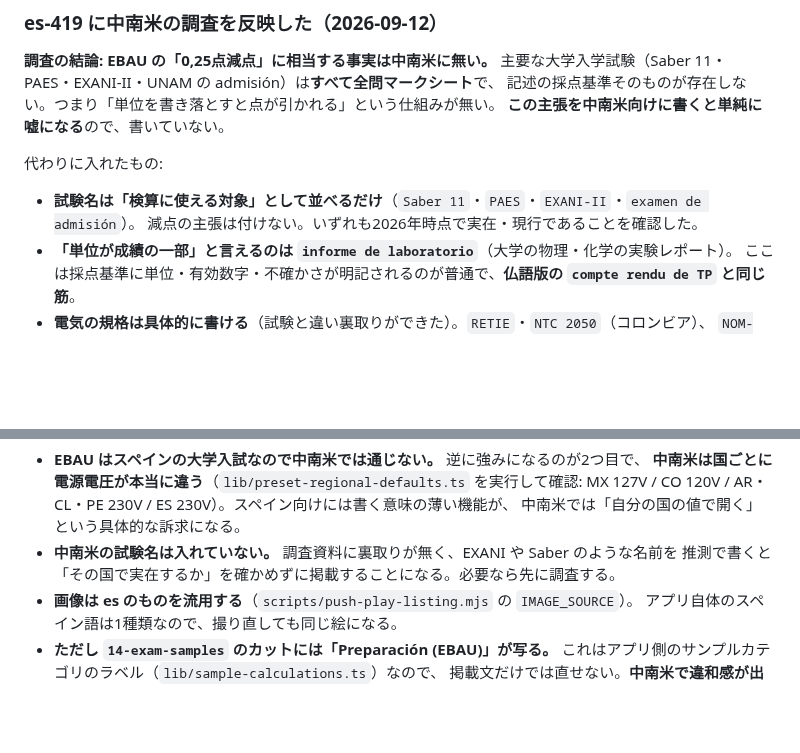
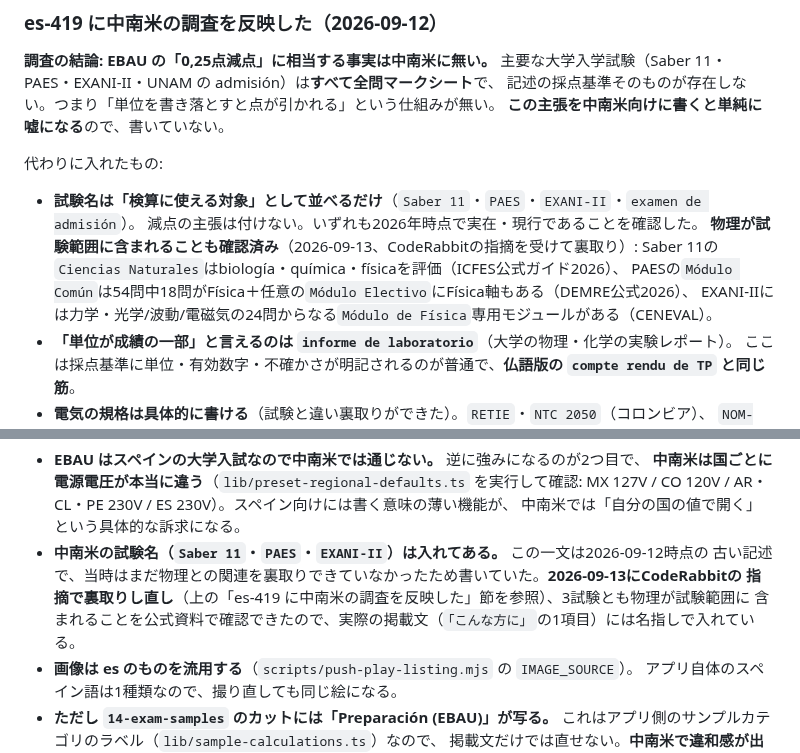
Before and after one commit to ohru131/si-unit-calculator, a Markdown page: docs/store-listing-copy.md, 2 parts joined by grey strips. Rendered like a GitHub page; blank space fills up the shorter version.

Commit message:
CodeRabbitの指摘に対応：es-419の試験名が物理を含むことを裏取りする
Saber 11・PAES・EXANI-IIが物理を試験範囲に含むかの裏取りが
無いまま掲載文に名指ししていた指摘（PR #65のCodeRabbitレビュー）
を受けて、各試験の公式資料をWeb検索で確認した:

- Saber 11（ICFES、コロンビア）: Ciencias Naturalesがbiología・
  química・físicaを評価（ICFES公式ガイド2026）
- PAES（DEMRE、チリ）: Módulo Comúnの54問中18問がFísica、
  任意のMódulo Electivoにもフィジカ軸がある（DEMRE公式2026）
- EXANI-II（CENEVAL、メキシコ）: 力学・光学/波動/電磁気の
  24問からなるMódulo de Física専用モジュールがある

あわせて、同じファイル内にあった矛盾する古い記述
（「中南米の試験名は入れていない」）を、実際の掲載文と
一致するよう修正した。

Co-Authored-By: Claude Sonnet 5 <noreply@anthropic.com>
Claude-Session: https://claude.ai/code/session_01PNJgH6K9AywTg5mTaUF8Q5

```diff
--- a/docs/store-listing-copy.md
+++ b/docs/store-listing-copy.md
@@ -117,6 +117,10 @@ es / es-419 / pt-BR / de / fr の5言語が、**動かない式を「こう打
 
 - **試験名は「検算に使える対象」として並べるだけ**（`Saber 11`・`PAES`・`EXANI-II`・`examen de admisión`）。
   減点の主張は付けない。いずれも2026年時点で実在・現行であることを確認した。
+  **物理が試験範囲に含まれることも確認済み**（2026-09-13、CodeRabbitの指摘を受けて裏取り）:
+  Saber 11の`Ciencias Naturales`はbiología・química・físicaを評価（ICFES公式ガイド2026）、
+  PAESの`Módulo Común`は54問中18問がFísica＋任意の`Módulo Electivo`にFísica軸もある（DEMRE公式2026）、
+  EXANI-IIには力学・光学/波動/電磁気の24問からなる`Módulo de Física`専用モジュールがある（CENEVAL）。
 - **「単位が成績の一部」と言えるのは `informe de laboratorio`**（大学の物理・化学の実験レポート）。
   ここは採点基準に単位・有効数字・不確かさが明記されるのが普通で、**仏語版の `compte rendu de TP` と同じ筋**。
 - **電気の規格は具体的に書ける**（試験と違い裏取りができた）。`RETIE`・`NTC 2050`（コロンビア）、
@@ -172,8 +176,10 @@ es-419 を足してもスペインの掲載は消えない。
   **中南米は国ごとに電源電圧が本当に違う**（`lib/preset-regional-defaults.ts` を実行して確認:
   MX 127V / CO 120V / AR・CL・PE 230V / ES 230V）。スペイン向けには書く意味の薄い機能が、
   中南米では「自分の国の値で開く」という具体的な訴求になる。
-- **中南米の試験名は入れていない。** 調査資料に裏取りが無く、EXANI や Saber のような名前を
-  推測で書くと「その国で実在するか」を確かめずに掲載することになる。必要なら先に調査する。
+- **中南米の試験名（`Saber 11`・`PAES`・`EXANI-II`）は入れてある。** この一文は2026-09-12時点の
+  古い記述で、当時はまだ物理との関連を裏取りできていなかったため書いていた。**2026-09-13にCodeRabbitの
+  指摘で裏取りし直し**（上の「es-419 に中南米の調査を反映した」節を参照）、3試験とも物理が試験範囲に
+  含まれることを公式資料で確認できたので、実際の掲載文（`「こんな方に」`の1項目）には名指しで入れている。
 - **画像は es のものを流用する**（`scripts/push-play-listing.mjs` の `IMAGE_SOURCE`）。
   アプリ自体のスペイン語は1種類なので、撮り直しても同じ絵になる。
 - **ただし `14-exam-samples` のカットには「Preparación (EBAU)」が写る。**
```
